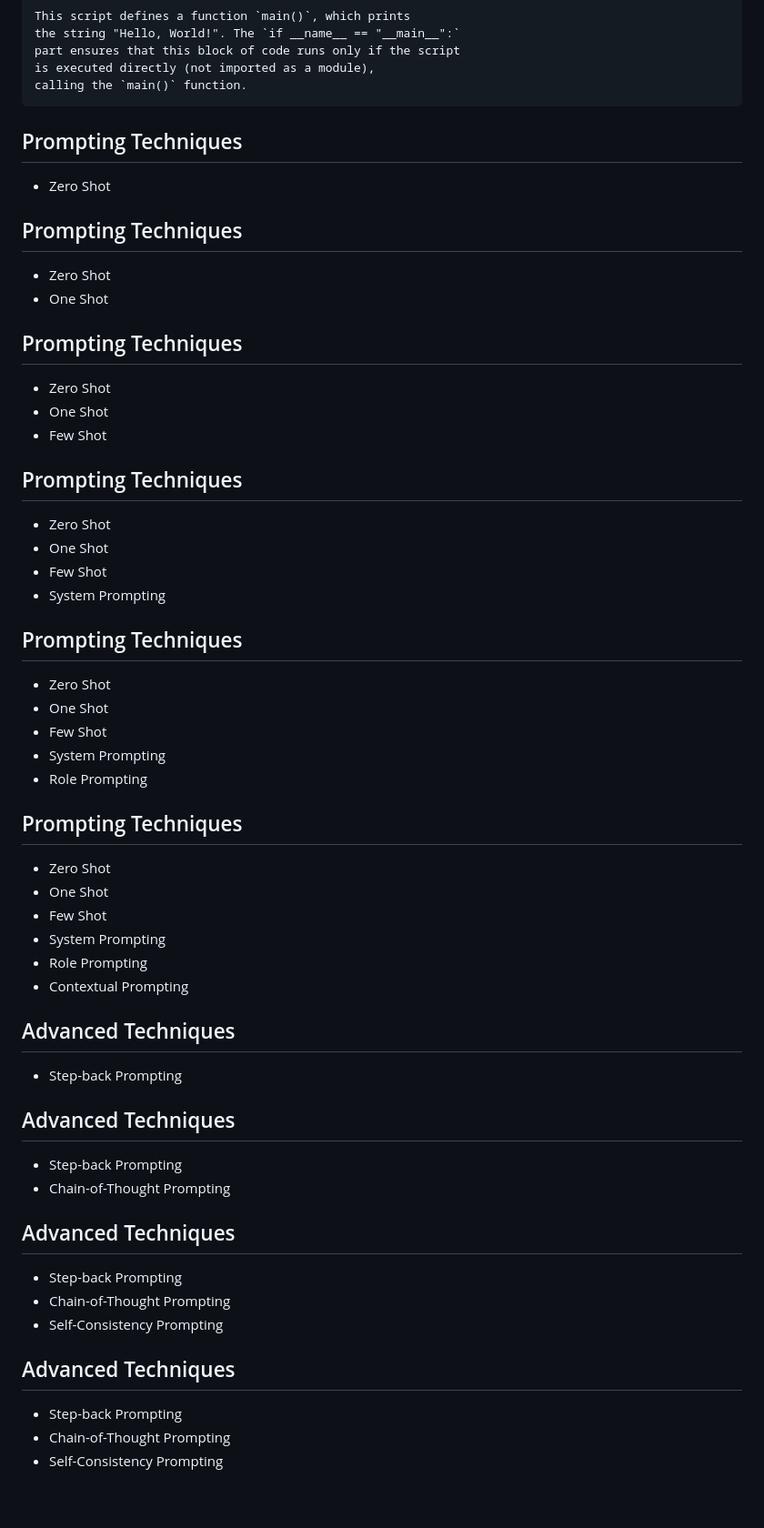
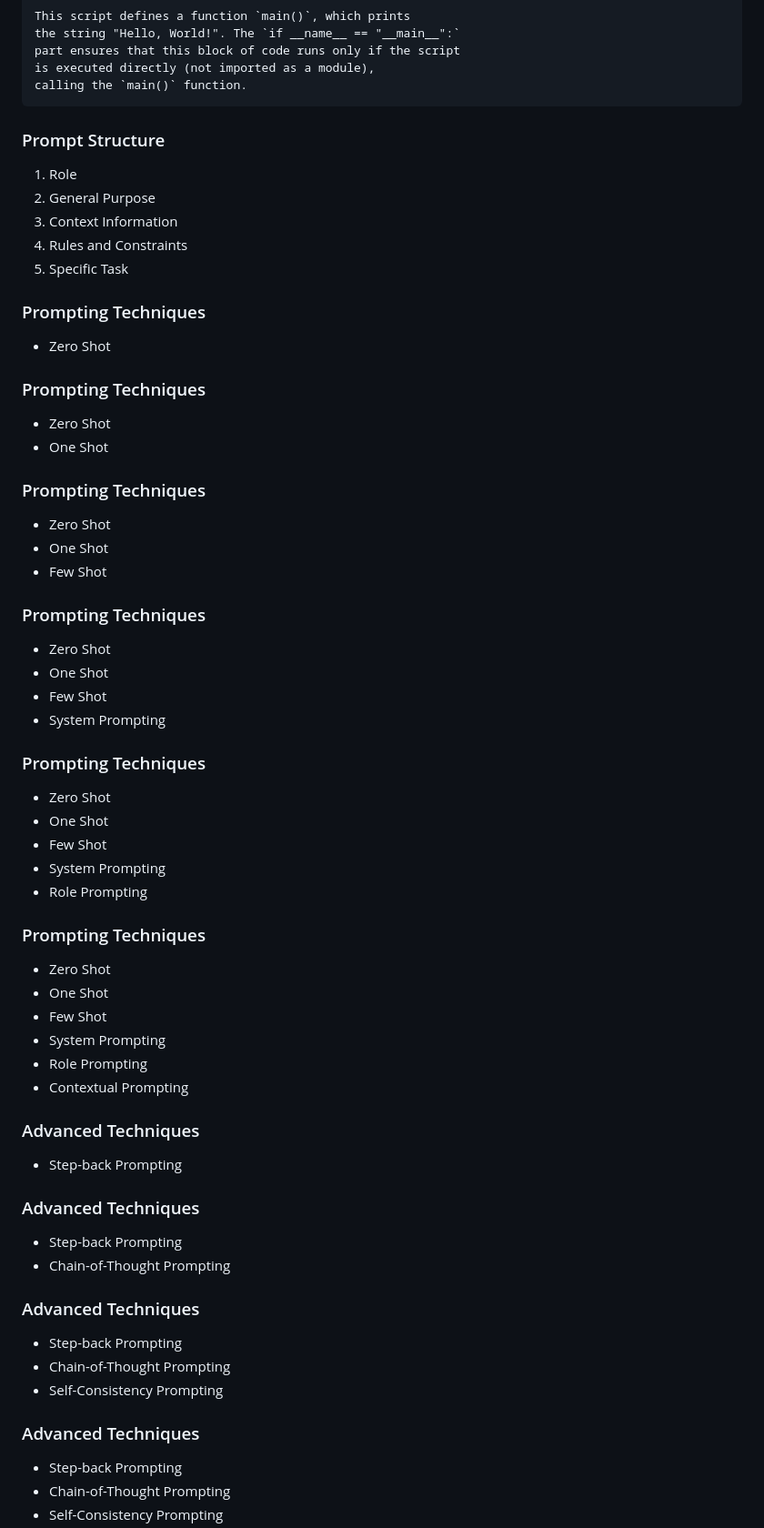
Before and after one commit to benthomasson/prompt-engineering-workshop, a Markdown page: presentation.md, the part around the change. Shown: that part at 91% size. GitHub-like rendering; blank space fills up the shorter version.

Commit message:
fix titles

````diff
--- a/presentation.md
+++ b/presentation.md
@@ -155,22 +155,32 @@ is executed directly (not imported as a module),
 calling the `main()` function.
 ```
 
+[comment]: # (|||)
+
+### Prompt Structure
+
+1. Role
+1. General Purpose
+1. Context Information
+1. Rules and Constraints
+1. Specific Task
+
 [comment]: # (!!! data-auto-animate)
 
-## Prompting Techniques
+### Prompting Techniques
 
 - Zero Shot
 
 [comment]: # (!!! data-auto-animate)
 
-## Prompting Techniques
+### Prompting Techniques
 
 - Zero Shot
 - One Shot
 
 [comment]: # (!!! data-auto-animate)
 
-## Prompting Techniques
+### Prompting Techniques
 
 - Zero Shot
 - One Shot
@@ -178,7 +188,7 @@ calling the `main()` function.
 
 [comment]: # (!!! data-auto-animate)
 
-## Prompting Techniques
+### Prompting Techniques
 
 - Zero Shot
 - One Shot
@@ -187,7 +197,7 @@ calling the `main()` function.
 
 [comment]: # (!!! data-auto-animate)
 
-## Prompting Techniques
+### Prompting Techniques
 
 - Zero Shot
 - One Shot
@@ -197,7 +207,7 @@ calling the `main()` function.
 
 [comment]: # (!!! data-auto-animate)
 
-## Prompting Techniques
+### Prompting Techniques
 
 - Zero Shot
 - One Shot
@@ -208,20 +218,20 @@ calling the `main()` function.
 
 [comment]: # (!!! data-auto-animate)
 
-## Advanced Techniques
+### Advanced Techniques
 
 - Step-back Prompting
 
 [comment]: # (!!! data-auto-animate)
 
-## Advanced Techniques
+### Advanced Techniques
 
 - Step-back Prompting
 - Chain-of-Thought Prompting
 
 [comment]: # (!!! data-auto-animate)
 
-## Advanced Techniques
+### Advanced Techniques
 
 - Step-back Prompting
 - Chain-of-Thought Prompting
@@ -229,7 +239,7 @@ calling the `main()` function.
 
 [comment]: # (!!! data-auto-animate)
 
-## Advanced Techniques
+### Advanced Techniques
 
 - Step-back Prompting
 - Chain-of-Thought Prompting
````
